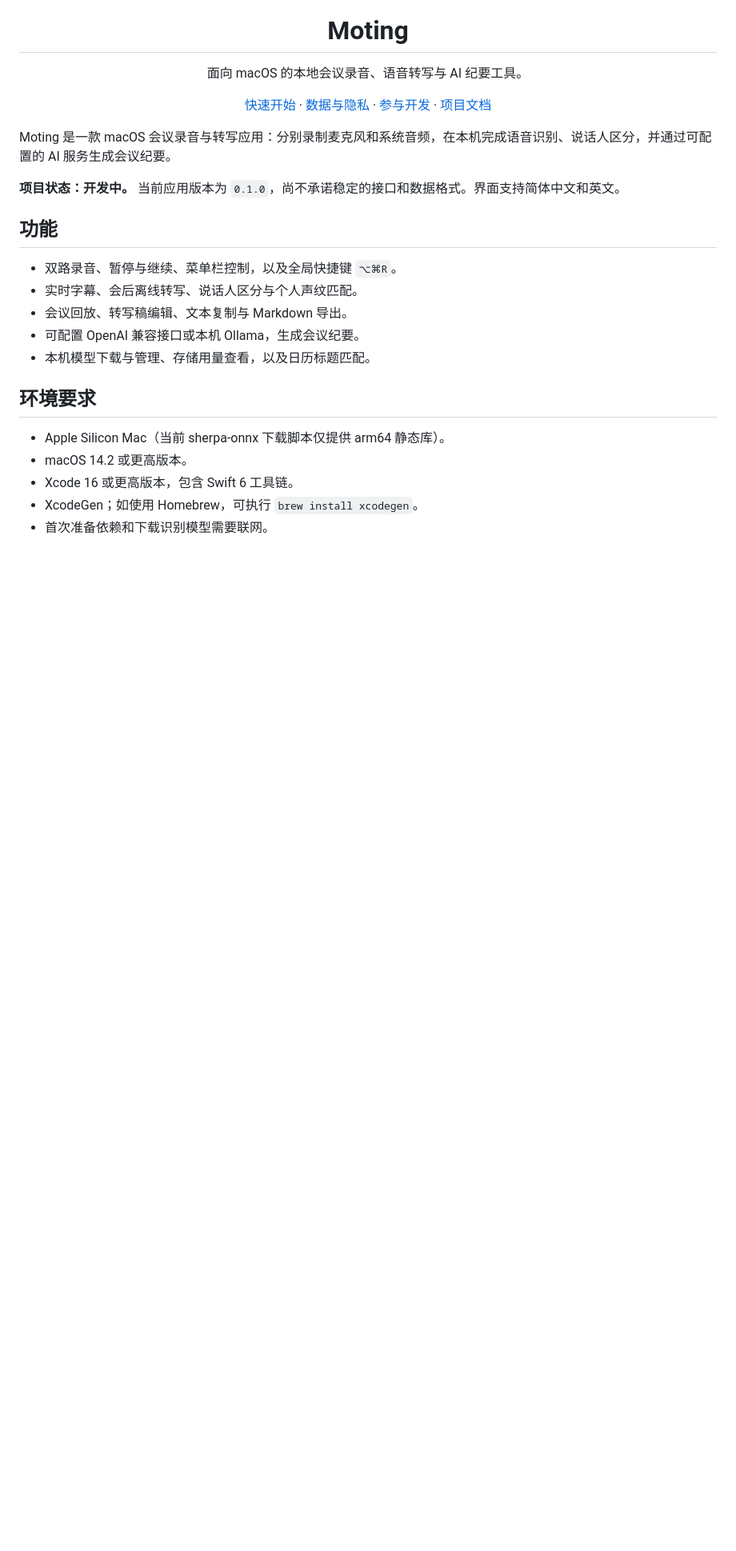
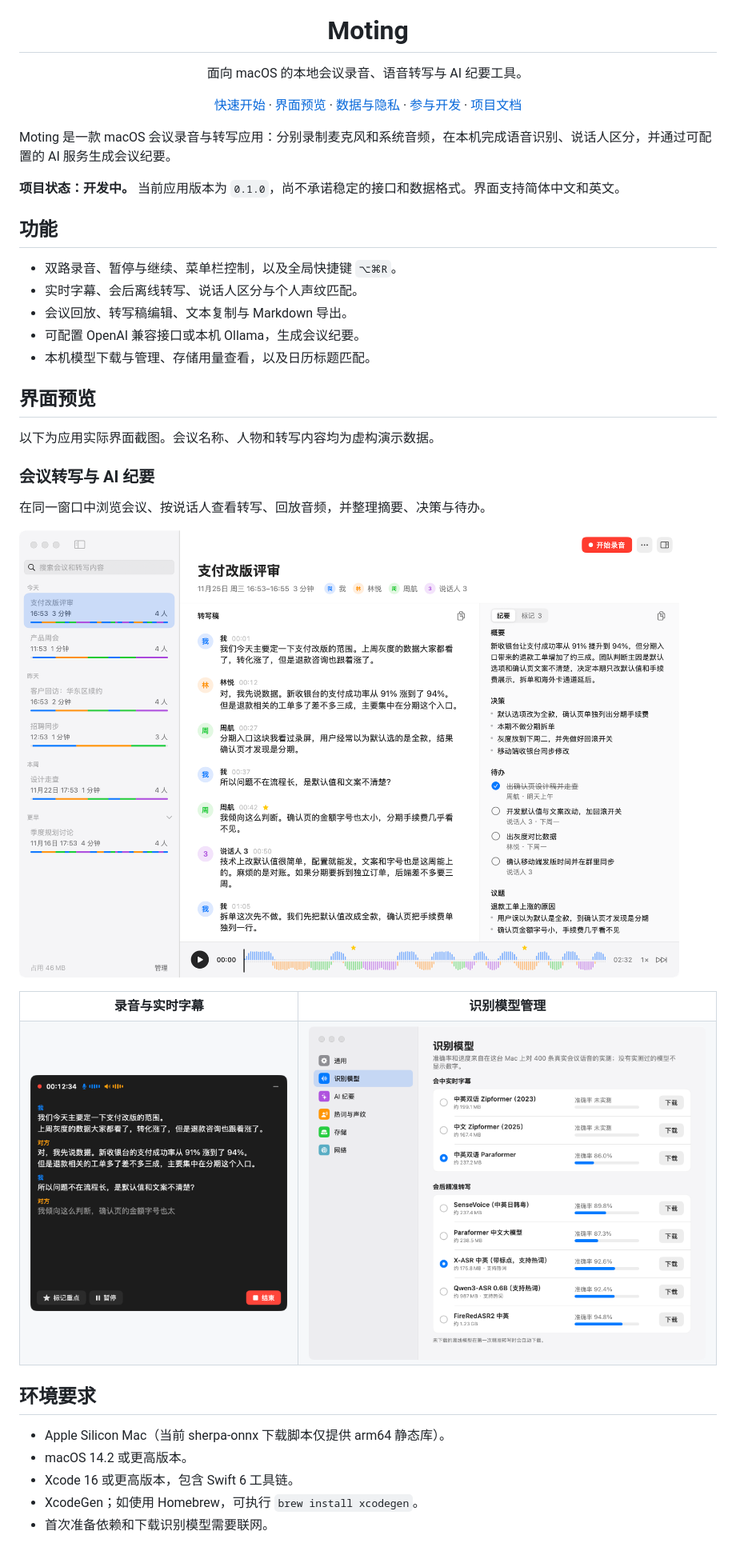
Before and after one commit to lidedongsn/moting, a Markdown page: README.md, the part around the change. Shown at 80% size. Drawn GitHub-style; pictures changed too: docs/screenshots/live-recording.png (added), docs/screenshots/meeting-overview.png (added), docs/screenshots/model-settings.png (added); blank space fills up the shorter version.

Commit message:
docs: 添加会议总览、实时字幕与模型管理截图

```diff
--- a/README.md
+++ b/README.md
@@ -8,6 +8,7 @@
 
 <p align="center">
   <a href="#快速开始">快速开始</a> ·
+  <a href="#界面预览">界面预览</a> ·
   <a href="#数据与隐私">数据与隐私</a> ·
   <a href="CONTRIBUTING.md">参与开发</a> ·
   <a href="docs/README.md">项目文档</a>
@@ -24,6 +25,27 @@ Moting 是一款 macOS 会议录音与转写应用：分别录制麦克风和系
 - 会议回放、转写稿编辑、文本复制与 Markdown 导出。
 - 可配置 OpenAI 兼容接口或本机 Ollama，生成会议纪要。
 - 本机模型下载与管理、存储用量查看，以及日历标题匹配。
+
+## 界面预览
+
+以下为应用实际界面截图。会议名称、人物和转写内容均为虚构演示数据。
+
+### 会议转写与 AI 纪要
+
+在同一窗口中浏览会议、按说话人查看转写、回放音频，并整理摘要、决策与待办。
+
+![会议总览：左侧会议列表，中间按说话人排列的转写稿，右侧 AI 纪要与待办，底部音频回放条](docs/screenshots/meeting-overview.png)
+
+<table>
+  <tr>
+    <th width="40%">录音与实时字幕</th>
+    <th width="60%">识别模型管理</th>
+  </tr>
+  <tr>
+    <td valign="top"><img src="docs/screenshots/live-recording.png" alt="录音悬浮窗：双路音量、实时字幕、标记重点、暂停和结束控制" width="500"></td>
+    <td valign="top"><img src="docs/screenshots/model-settings.png" alt="识别模型设置：分别管理会中实时字幕与会后精准转写模型" width="800"></td>
+  </tr>
+</table>
 
 ## 环境要求
 
```
